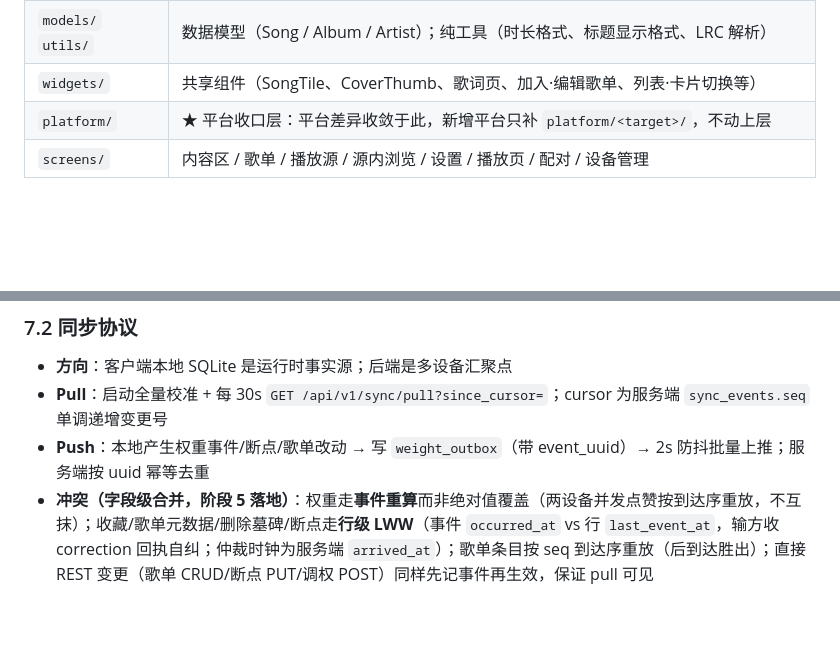
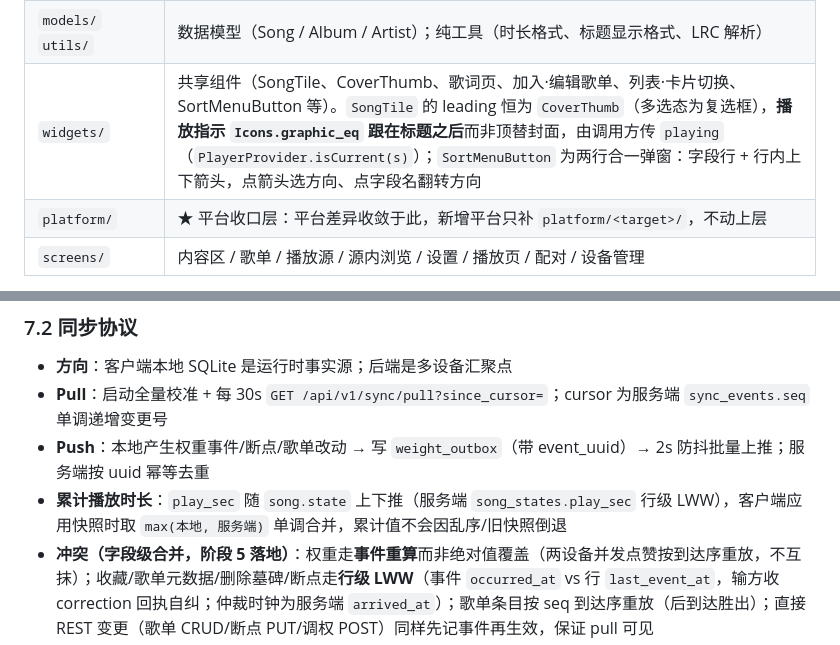
Before and after one commit to mangNSXying/SelfMusic, a Markdown page: DESIGN.md, 2 parts joined by grey strips. GitHub-like rendering; blank space fills up the shorter version.

```diff
--- a/DESIGN.md
+++ b/DESIGN.md
@@ -334,7 +334,7 @@ TokenFilter (OncePerRequestFilter)
 | `data/sources/` | ★ Source 抽象层（LocalDirect / WebdavDirect / SmbDirect）+ DirectAudioSource |
 | `data/local/` | 本地库（`schema` 建表迁移 + `db_writer` 写隔离 + `local_index` 门面）+ 纯 Dart 头部解析 + 各 Store 封装 |
 | `models/` `utils/` | 数据模型（Song / Album / Artist）；纯工具（时长格式、标题显示格式、LRC 解析） |
-| `widgets/` | 共享组件（SongTile、CoverThumb、歌词页、加入·编辑歌单、列表·卡片切换等） |
+| `widgets/` | 共享组件（SongTile、CoverThumb、歌词页、加入·编辑歌单、列表·卡片切换、SortMenuButton 等）。`SongTile` 的 leading 恒为 `CoverThumb`（多选态为复选框），**播放指示 `Icons.graphic_eq` 跟在标题之后**而非顶替封面，由调用方传 `playing`（`PlayerProvider.isCurrent(s)`）；`SortMenuButton` 为两行合一弹窗：字段行 + 行内上下箭头，点箭头选方向、点字段名翻转方向 |
 | `platform/` | ★ 平台收口层：平台差异收敛于此，新增平台只补 `platform/<target>/`，不动上层 |
 | `screens/` | 内容区 / 歌单 / 播放源 / 源内浏览 / 设置 / 播放页 / 配对 / 设备管理 |
 
@@ -512,6 +525,7 @@ n≥2 时对剩余归一化）按 factor 采样，喜欢的歌因此可在一轮
 - **方向**：客户端本地 SQLite 是运行时事实源；后端是多设备汇聚点
 - **Pull**：启动全量校准 + 每 30s `GET /api/v1/sync/pull?since_cursor=`；cursor 为服务端 `sync_events.seq` 单调递增变更号
 - **Push**：本地产生权重事件/断点/歌单改动 → 写 `weight_outbox`（带 event_uuid）→ 2s 防抖批量上推；服务端按 uuid 幂等去重
+- **累计播放时长**：`play_sec` 随 `song.state` 上下推（服务端 `song_states.play_sec` 行级 LWW），客户端应用快照时取 `max(本地, 服务端)` 单调合并，累计值不会因乱序/旧快照倒退
 - **冲突（字段级合并，阶段 5 落地）**：权重走**事件重算**而非绝对值覆盖（两设备并发点赞按到达序重放，不互抹）；收藏/歌单元数据/删除墓碑/断点走**行级 LWW**（事件 `occurred_at` vs 行 `last_event_at`，输方收 correction 回执自纠；仲裁时钟为服务端 `arrived_at`）；歌单条目按 seq 到达序重放（后到达胜出）；直接 REST 变更（歌单 CRUD/断点 PUT/调权 POST）同样先记事件再生效，保证 pull 可见
 - **歌曲身份**：服务端无曲库，统一为 `source_id + source_ref`（source_id=客户端源实例 uuid，旧数据/旧客户端为 `legacy:<协议>`）；权重/收藏落 `song_states`，歌单条目与断点自持身份及展示快照（标题/歌手/专辑/时长，pull 不覆盖客户端本地标题）；pull 身份收集恒不建行（已删歌曲不复活）。未配对（无后端地址）时直连事件不进队，避免 outbox 无限积压；`sync_enabled` 关闭同样全跳
 - **播放源同步**：`source.create/update/delete` + 行级 LWW；身份 `client_uuid`，去重键 `(kind, address)`（名称不参与），本地文件夹源不参与，密码不入服务端（设备本地 SecretStore，新设备显示「待配置密码」）；应用后重建内存源列表；存量远端源接入时补 uuid 并补发一次 create；旧协议级身份（`legacy:<协议>`）在设备重新上报时由服务端懒迁移到源实例 uuid
```
Also changed, not shown: other parts of DESIGN.md (+14 -1 lines), DEVELOPER.md (+2 -1 lines), settings.md (+5 -3 lines).
